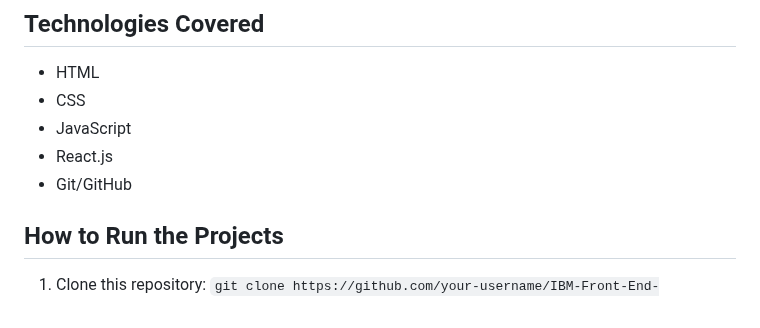
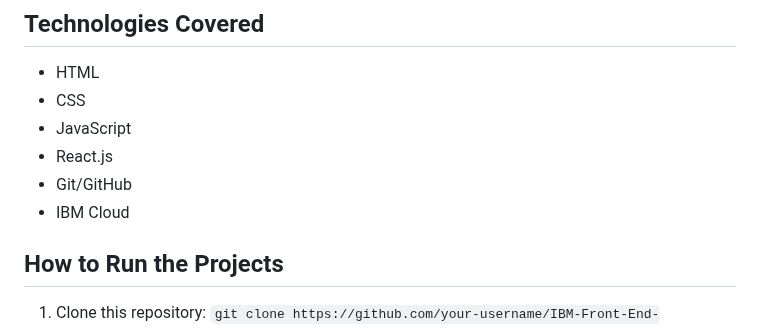
Before and after one commit to BasZeroCode/IBM-Front-End-Developer-Professional-Certificate, a Markdown page: README.md, the part around the change. GitHub-like rendering.

```diff
--- a/README.md
+++ b/README.md
@@ -67,6 +67,7 @@ Welcome to the repository for my IBM Front-End Developer Professional Certificat
 - JavaScript
 - React.js
 - Git/GitHub
+- IBM Cloud
 
 ## How to Run the Projects
 1. Clone this repository: `git clone https://github.com/your-username/IBM-Front-End-Developer-Professional-Certificate.git`
```
